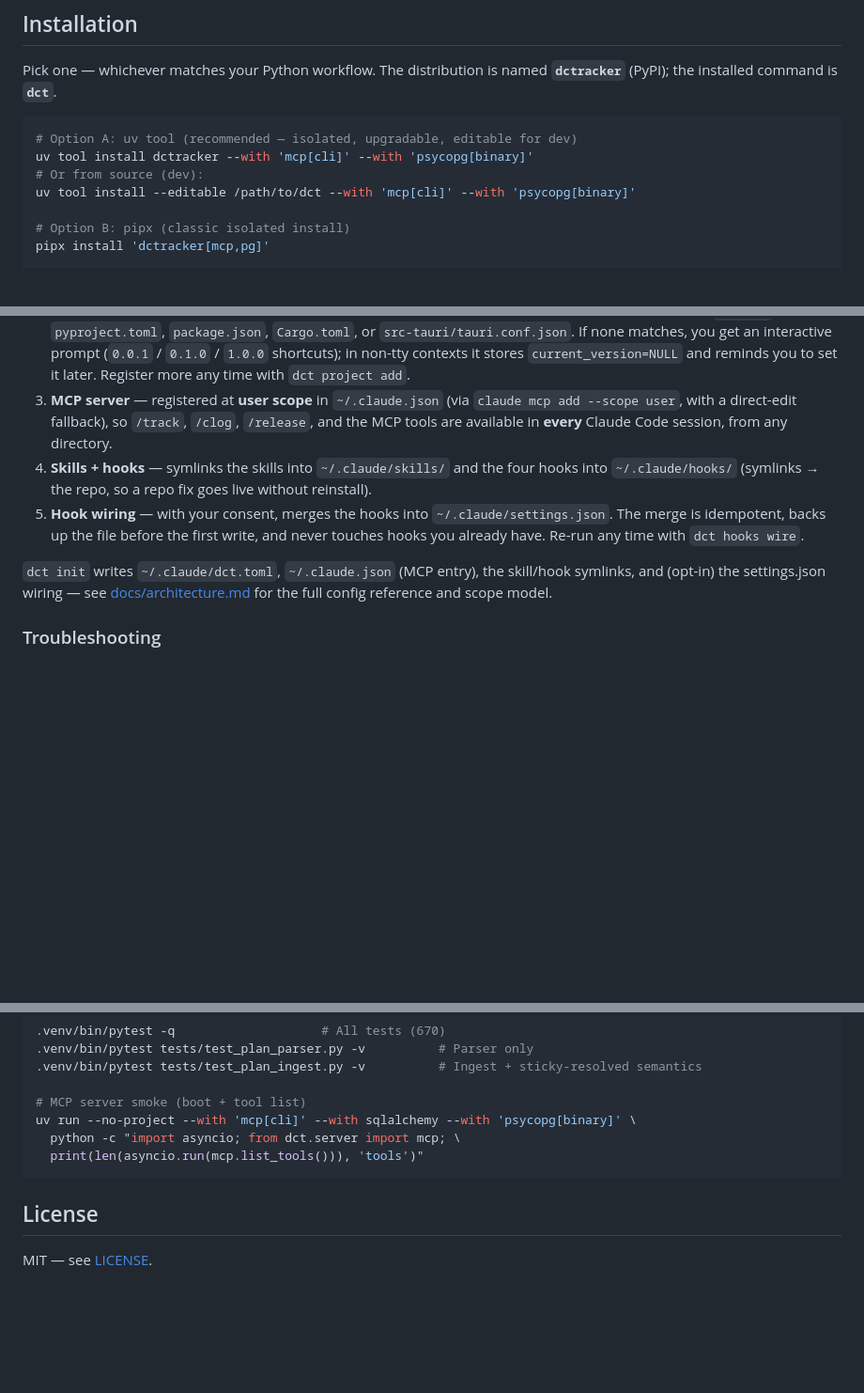
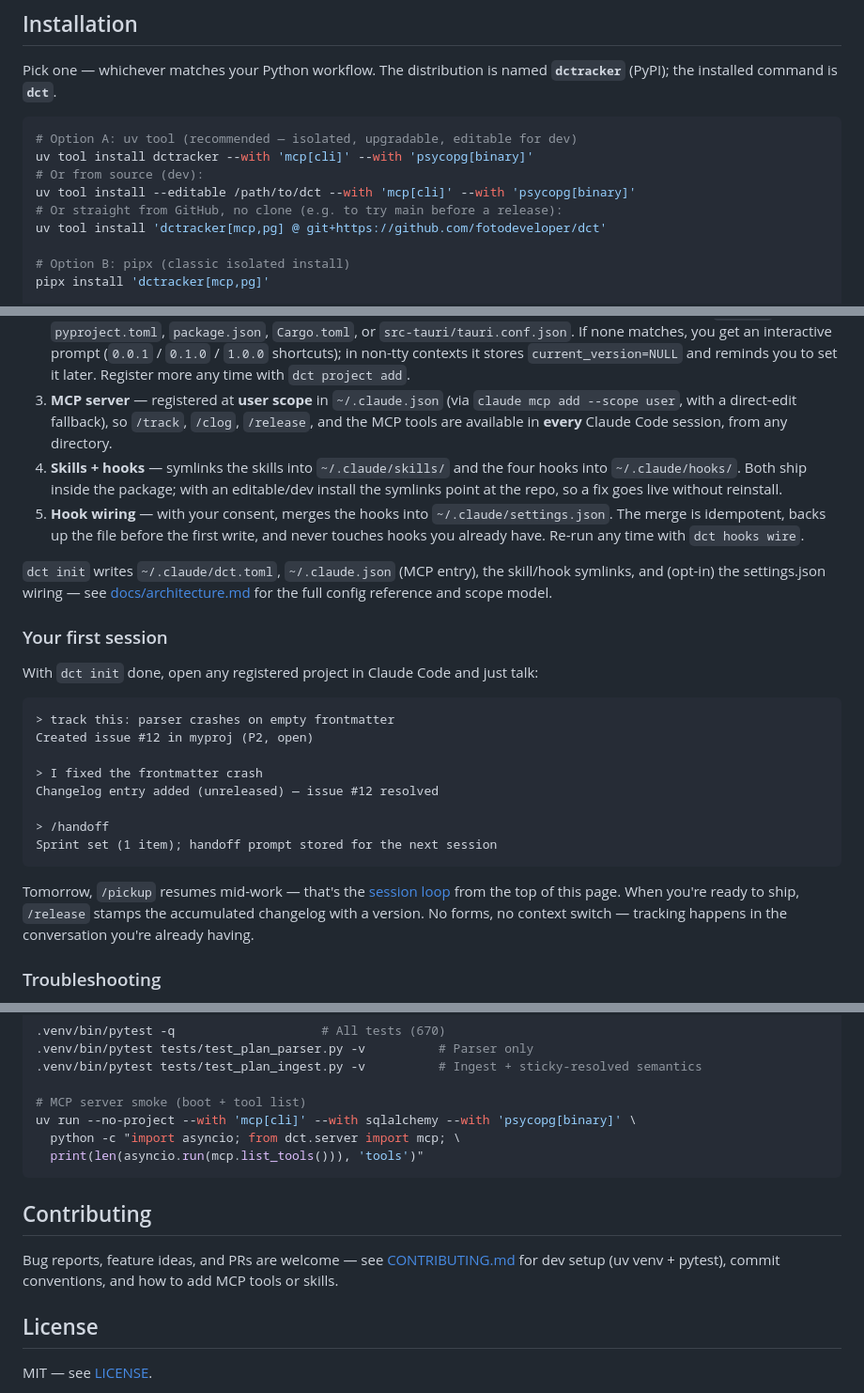
Before and after one commit to fotodeveloper/dct, a Markdown page: README.md, 3 parts joined by grey strips. Shown at 94% size. Rendered like a GitHub page; blank space fills up the shorter version.

````diff
--- a/README.md
+++ b/README.md
@@ -73,6 +94,8 @@ Pick one — whichever matches your Python workflow. The distribution is named *
 uv tool install dctracker --with 'mcp[cli]' --with 'psycopg[binary]'
 # Or from source (dev):
 uv tool install --editable /path/to/dct --with 'mcp[cli]' --with 'psycopg[binary]'
+# Or straight from GitHub, no clone (e.g. to try main before a release):
+uv tool install 'dctracker[mcp,pg] @ git+https://github.com/fotodeveloper/dct'
 
 # Option B: pipx (classic isolated install)
 pipx install 'dctracker[mcp,pg]'
@@ -103,10 +126,30 @@ The interactive wizard walks through the one-time global bootstrap:
 1. **Database backend** — `sqlite` (default, zero setup at `~/.claude/dct.db`) or `postgresql` (you supply the URL). It test-connects before saving.
 2. **Register projects** — for each project it asks slug / path / name, then **auto-detects the version** from `VERSION`, `pyproject.toml`, `package.json`, `Cargo.toml`, or `src-tauri/tauri.conf.json`. If none matches, you get an interactive prompt (`0.0.1` / `0.1.0` / `1.0.0` shortcuts); in non-tty contexts it stores `current_version=NULL` and reminds you to set it later. Register more any time with `dct project add`.
 3. **MCP server** — registered at **user scope** in `~/.claude.json` (via `claude mcp add --scope user`, with a direct-edit fallback), so `/track`, `/clog`, `/release`, and the MCP tools are available in **every** Claude Code session, from any directory.
-4. **Skills + hooks** — symlinks the skills into `~/.claude/skills/` and the four hooks into `~/.claude/hooks/` (symlinks → the repo, so a repo fix goes live without reinstall).
+4. **Skills + hooks** — symlinks the skills into `~/.claude/skills/` and the four hooks into `~/.claude/hooks/`. Both ship inside the package; with an editable/dev install the symlinks point at the repo, so a fix goes live without reinstall.
 5. **Hook wiring** — with your consent, merges the hooks into `~/.claude/settings.json`. The merge is idempotent, backs up the file before the first write, and never touches hooks you already have. Re-run any time with `dct hooks wire`.
 
 `dct init` writes `~/.claude/dct.toml`, `~/.claude.json` (MCP entry), the skill/hook symlinks, and (opt-in) the settings.json wiring — see [docs/architecture.md](docs/architecture.md) for the full config reference and scope model.
+
+### Your first session
+
+With `dct init` done, open any registered project in Claude Code and just talk:
+
+```text
+> track this: parser crashes on empty frontmatter
+Created issue #12 in myproj (P2, open)
+
+> I fixed the frontmatter crash
+Changelog entry added (unreleased) — issue #12 resolved
+
+> /handoff
+Sprint set (1 item); handoff prompt stored for the next session
+```
+
+Tomorrow, `/pickup` resumes mid-work — that's the [session loop](#the-session-loop-handoff--pickup)
+from the top of this page. When you're ready to ship, `/release` stamps the
+accumulated changelog with a version. No forms, no context switch — tracking
+happens in the conversation you're already having.
 
 ### Troubleshooting
 
@@ -261,6 +304,12 @@ uv run --no-project --with 'mcp[cli]' --with sqlalchemy --with 'psycopg[binary]'
   print(len(asyncio.run(mcp.list_tools())), 'tools')"
 ```
 
+## Contributing
+
+Bug reports, feature ideas, and PRs are welcome — see
+[CONTRIBUTING.md](CONTRIBUTING.md) for dev setup (uv venv + pytest), commit
+conventions, and how to add MCP tools or skills.
+
 ## License
 
 MIT — see [LICENSE](LICENSE).
````
Also changed, not shown: other parts of README.md (+32 -11 lines).
